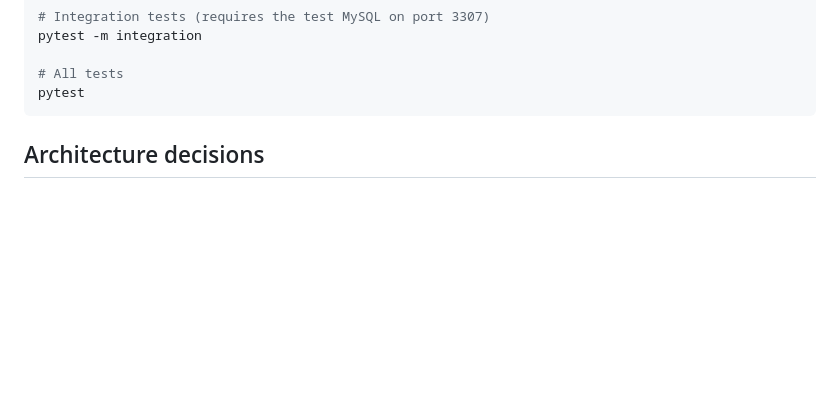
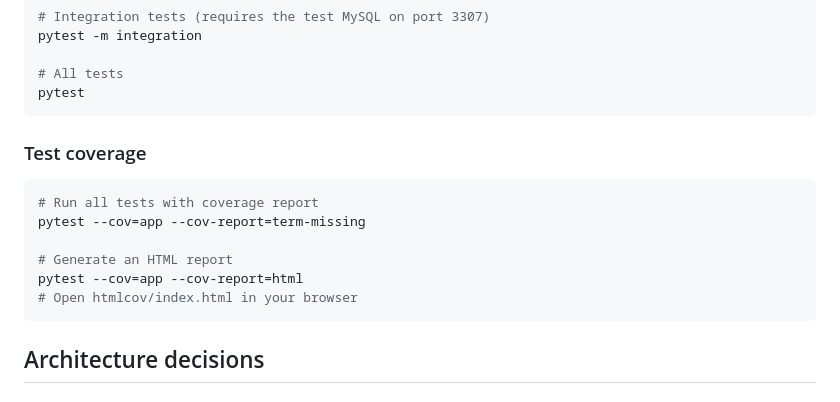
Before and after one commit to alehdzdev/transfer-service, a Markdown page: README.md, the part around the change. Drawn GitHub-style; blank space fills up the shorter version.

Commit message:
[UPDATE] readme with test coverage commands

````diff
--- a/README.md
+++ b/README.md
@@ -66,6 +66,17 @@ pytest -m integration
 
 # All tests
 pytest
+```
+
+### Test coverage
+
+```bash
+# Run all tests with coverage report
+pytest --cov=app --cov-report=term-missing
+
+# Generate an HTML report
+pytest --cov=app --cov-report=html
+# Open htmlcov/index.html in your browser
 ```
 
 ## Architecture decisions
````
